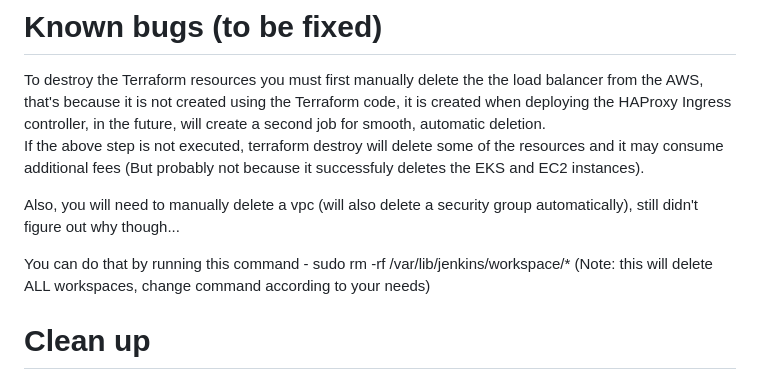
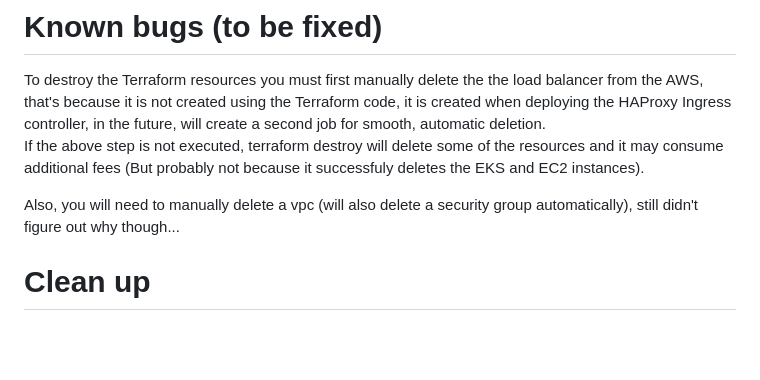
Before and after one commit to Markossaurus/AWS_EKS_App, a Markdown page: README.md, the part around the change. GitHub-like rendering; blank space fills up the shorter version.

```diff
--- a/README.md
+++ b/README.md
@@ -38,9 +38,6 @@ If the above step is not executed, terraform destroy will delete some of the res
 Also, you will need to manually delete a vpc (will also delete a security group automatically), still didn't figure out why though...
 
 
-
-You can do that by running this command - sudo rm -rf /var/lib/jenkins/workspace/* (Note: this will delete ALL workspaces, change command according to your needs)
-
 # Clean up
 
 The job builds docker images on your workstation, it will consume a bit of resources, until a clean up job is created I recommend to manually delete the created images, unless you want to keep them for future use your choice.
```
